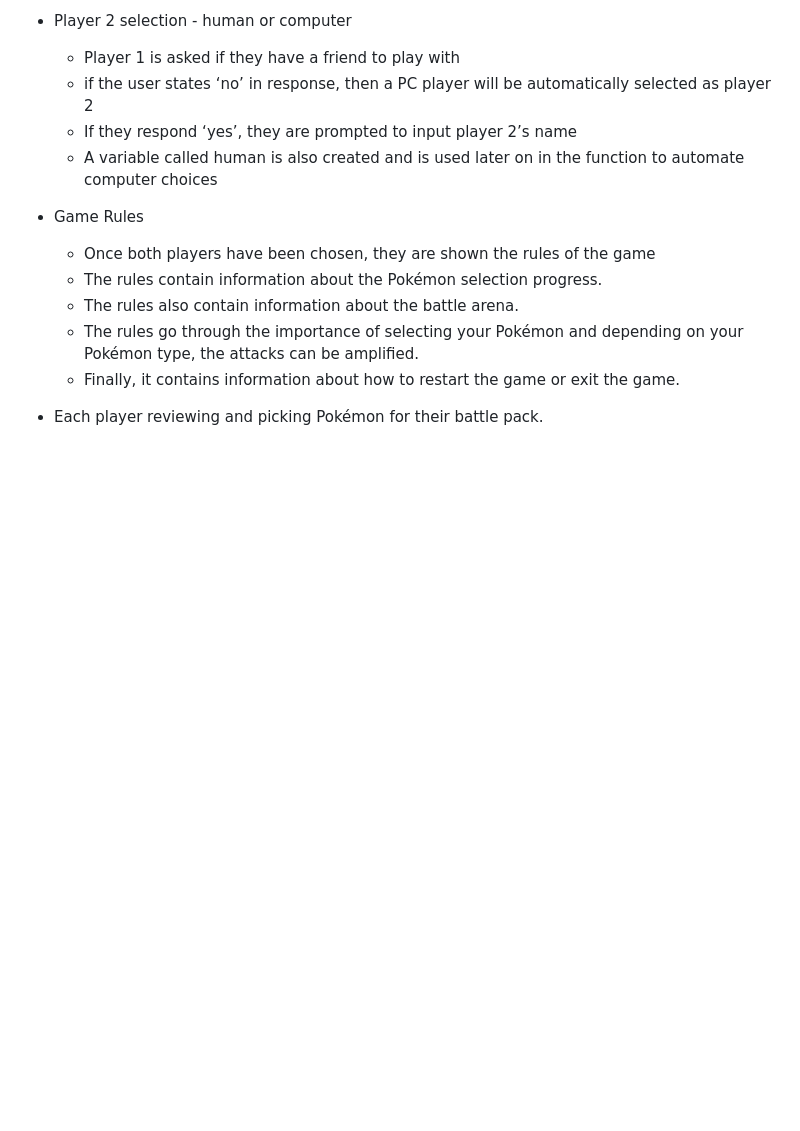
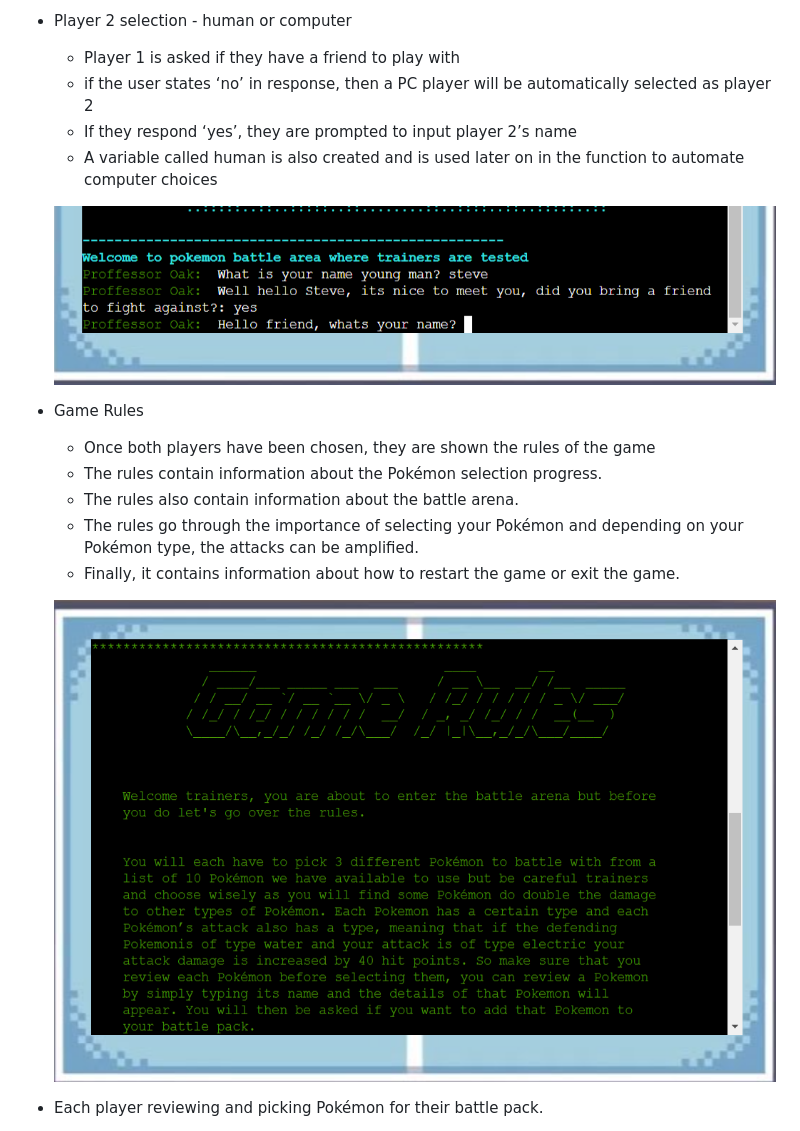
Before and after one commit to GMontaque/pokemon-battle-arena, a Markdown page: README.md, the part around the change printed below. Rendered like a GitHub page; pictures changed too: img/game-rules.png (added); blank space fills up the shorter version.

Commit message:
add in images to features and colour sections of readme

```diff
--- a/README.md
+++ b/README.md
@@ -163,6 +179,8 @@ When creating the game, I have created different colour themes for certain aspec
   - If they respond ‘yes’, they are prompted to input player 2’s name
   - A variable called human is also created and is used later on in the function to automate computer choices
 
+  ![player 2 name selection](img/player2-name.png)
+
 - Game Rules
 
   - Once both players have been chosen, they are shown the rules of the game
@@ -171,6 +189,8 @@ When creating the game, I have created different colour themes for certain aspec
   - The rules go through the importance of selecting your Pokémon and depending on your Pokémon type, the attacks can be amplified.
   - Finally, it contains information about how to restart the game or exit the game.
 
+  ![game rules](img/game-rules.png)
+
 - Each player reviewing and picking Pokémon for their battle pack.
 
   - This is the Pokémon selection phase.
```
Also changed, not shown: other parts of README.md (+33 -1 lines).
